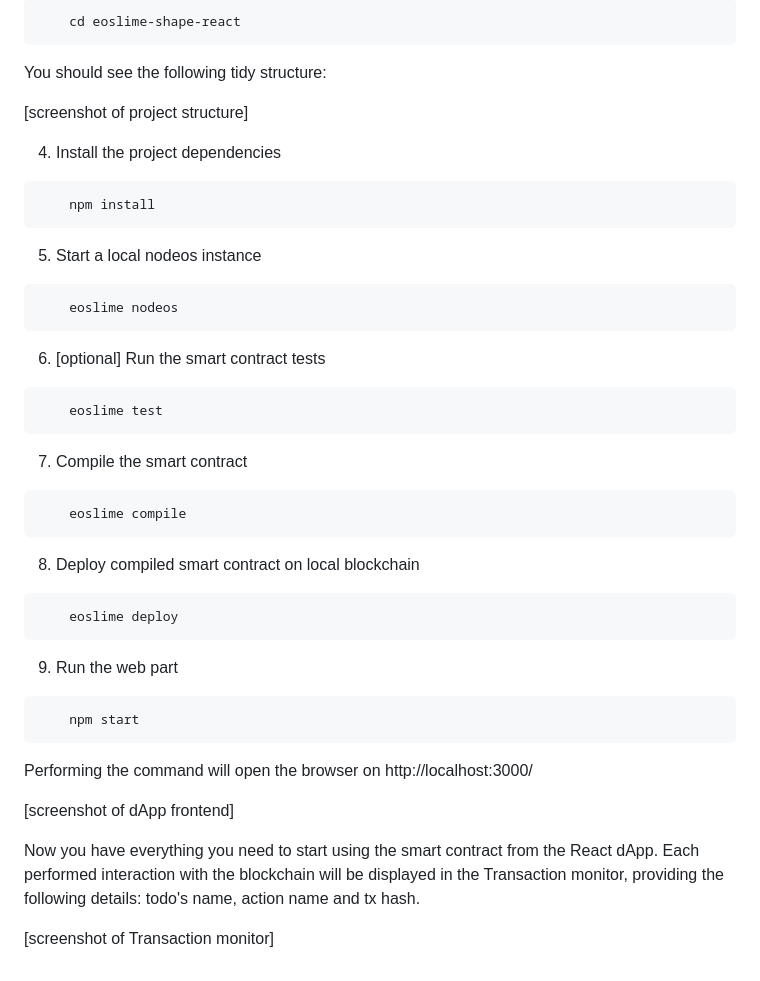
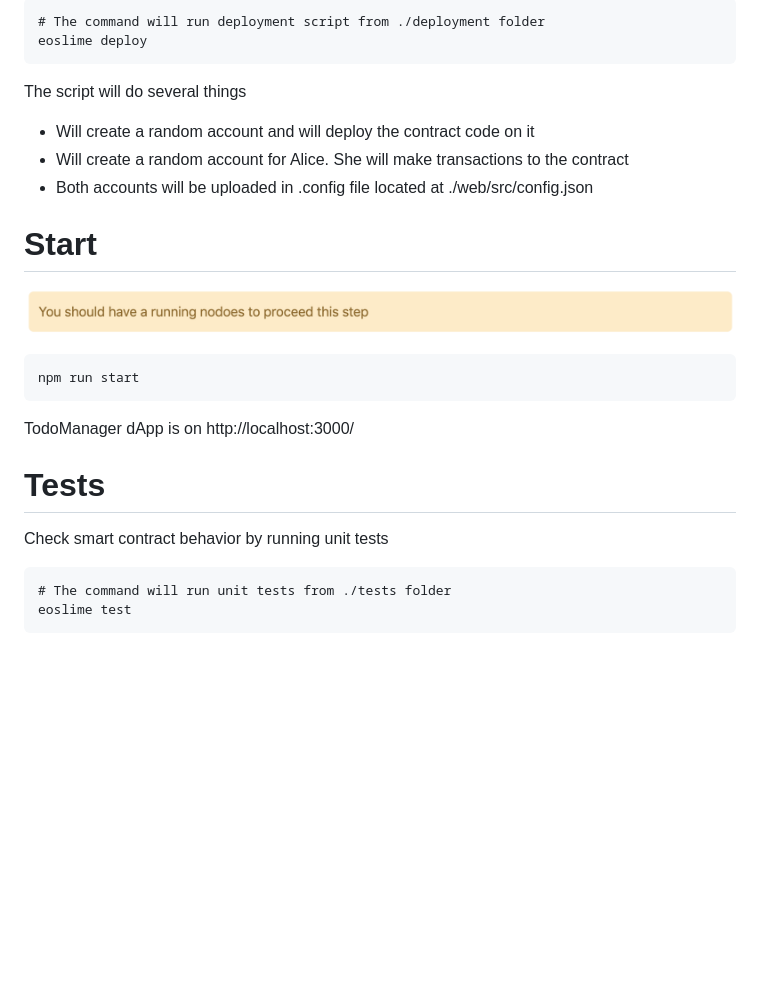
Before and after one commit to LimeChain/eoslime-shape-react, a Markdown page: README.md, the part around the change printed below. GitHub-like rendering; pictures changed too: docs/NodeosMessage.png (added); blank space fills up the shorter version.

````diff
--- a/README.md
+++ b/README.md
@@ -18,44 +54,28 @@ In order to get the project up and running you need to do the following steps:
 ```
-    cd eoslime-shape-react
+# The command will run deployment script from ./deployment folder
+eoslime deploy
+```
+The script will do several things
+
+* Will create a random account and will deploy the contract code on it
+* Will create a random account for Alice. She will make transactions to the contract
+* Both accounts will be uploaded in .config file located at ./web/src/config.json
+
+# Start
+
+![](docs/NodeosMessage.png)
+
+```
+npm run start
 ```
 
-You should see the following tidy structure:
+TodoManager dApp is on http://localhost:3000/
 
-[screenshot of project structure]
+# Tests
 
-4. Install the project dependencies
+Check smart contract behavior by running unit tests
+
 ```
-    npm install
+# The command will run unit tests from ./tests folder
+eoslime test
 ```
-
-5. Start a local nodeos instance
-```
-    eoslime nodeos
-```
-
-6. [optional] Run the smart contract tests
-```
-    eoslime test
-```
-
-7. Compile the smart contract
-```
-    eoslime compile
-```
-
-8. Deploy compiled smart contract on local blockchain
-```
-    eoslime deploy
-```
-
-9. Run the web part
-```
-    npm start
-```
-Performing the command will open the browser on http://localhost:3000/
-
-[screenshot of dApp frontend]
-
-Now you have everything you need to start using the smart contract from the React dApp. Each performed interaction with the blockchain will be displayed in the Transaction monitor, providing the following details: todo's name, action name and tx hash.
-
-[screenshot of Transaction monitor]
````
Also changed, not shown: other parts of README.md (+43 -7 lines), docs/DAppWithMonitor.png (added), docs/TodoManagerMessage.png (added).
